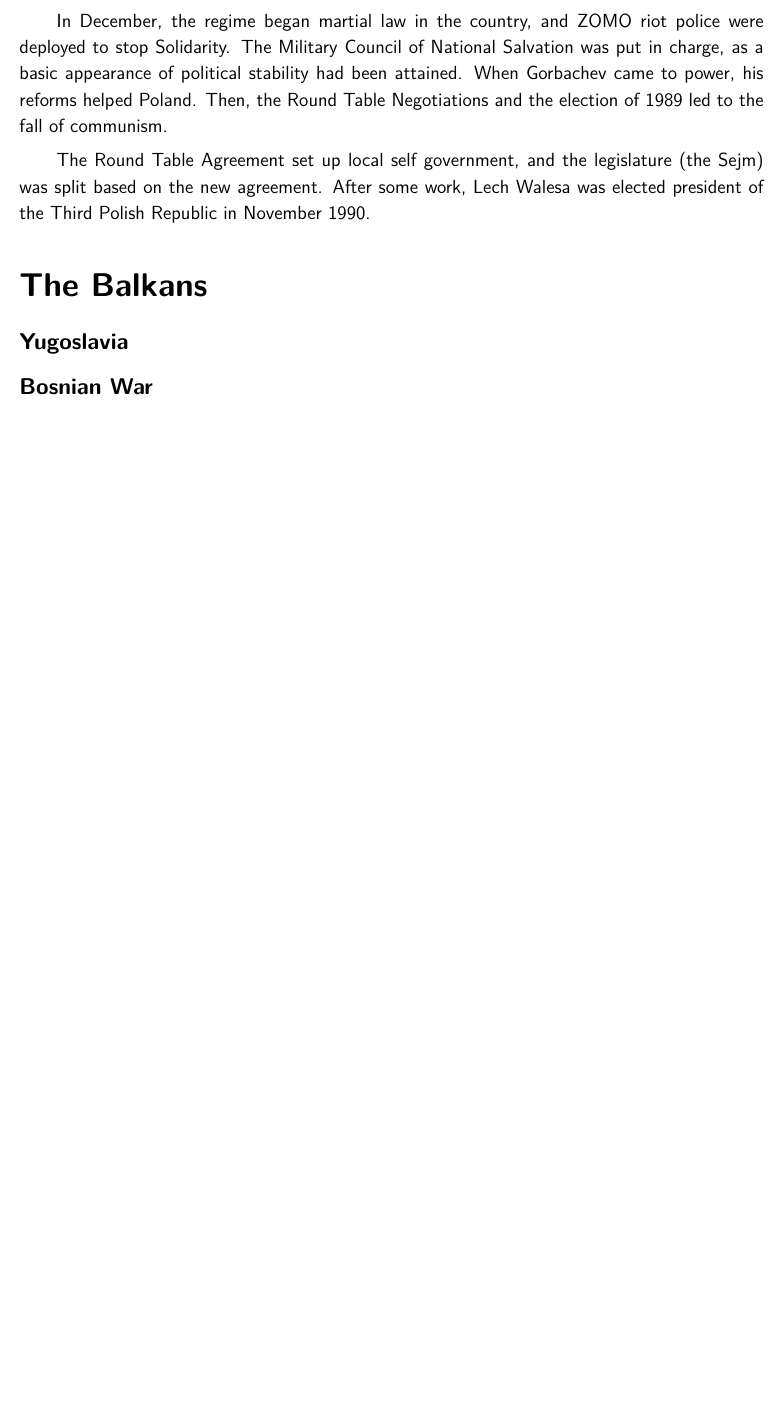
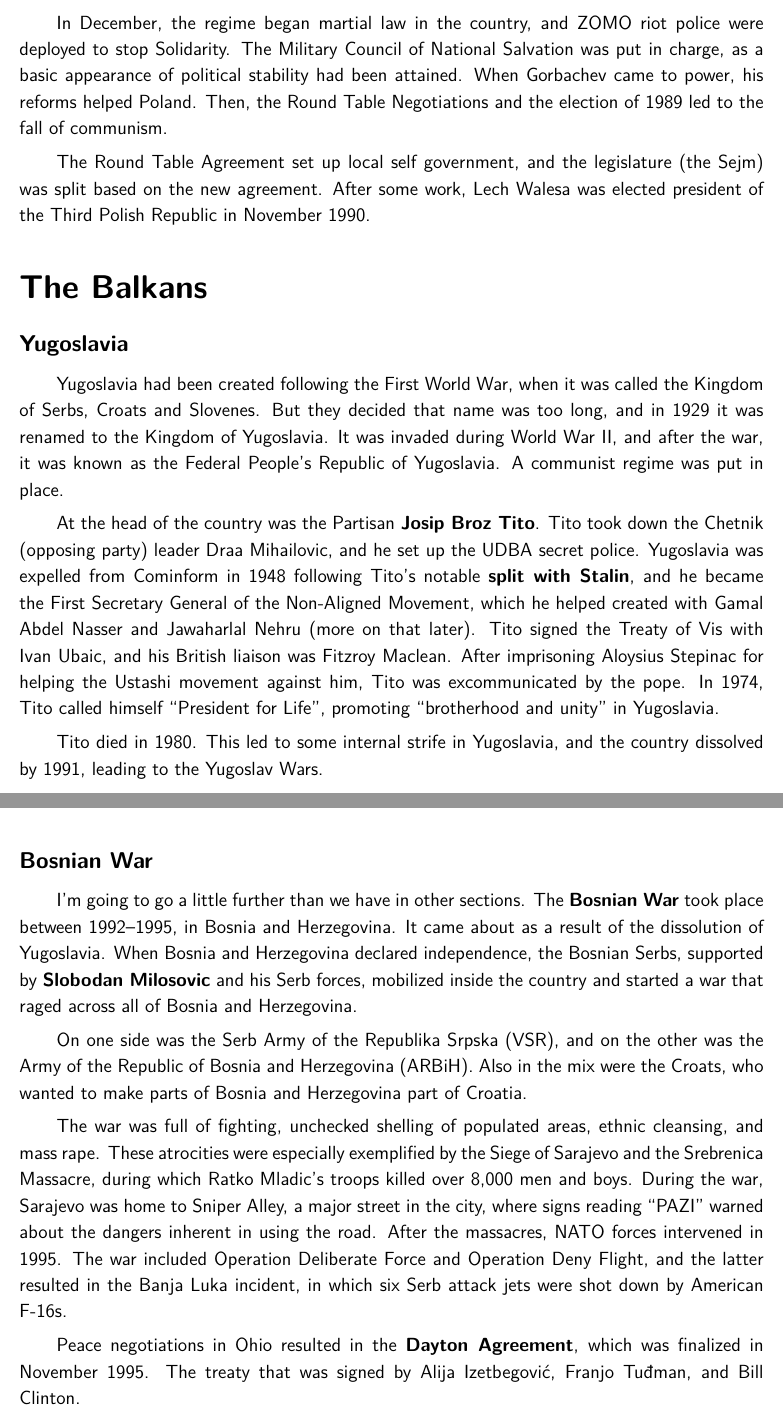
Before and after one commit to avp/history, a LaTeX thesis (history.tex, which reads tex/recent-europe.tex): part of page 190 of 190 before the commit and two parts of pages 190 and 191 of 191 after it, the two joined at a grey line, cut so that both start at the same text, the shorter picture padded with empty space. Compiled offline with pdfLaTeX.

Commit message:
Bosnian war.

```diff
--- a/tex/recent-europe.tex
+++ b/tex/recent-europe.tex
@@ -205,7 +205,47 @@ After some work, Lech Walesa was elected president of the Third Polish Republic
 
 \subsection*{Yugoslavia}
 
+Yugoslavia had been created following the First World War,
+when it was called the Kingdom of Serbs, Croats and Slovenes.
+But they decided that name was too long, and in 1929 it was renamed to the Kingdom of Yugoslavia.
+It was invaded during World War~II, and after the war, it was known as the Federal People's Republic of Yugoslavia.
+A communist regime was put in place.
+
+At the head of the country was the Partisan \textbf{Josip Broz Tito}.
+Tito took down the Chetnik (opposing party) leader Draa Mihailovic, and he set up the UDBA secret police.
+Yugoslavia was expelled from Cominform in 1948 following Tito's notable \textbf{split with Stalin},
+and he became the First Secretary General of the Non-Aligned Movement,
+which he helped created with Gamal Abdel Nasser and Jawaharlal Nehru (more on that later).
+Tito signed the Treaty of Vis with Ivan Ubaic, and his British liaison was Fitzroy Maclean.
+After imprisoning Aloysius Stepinac for helping the Ustashi movement against him,
+Tito was excommunicated by the pope.
+In 1974, Tito called himself ``President for Life'', promoting ``brotherhood and unity'' in Yugoslavia.
+
+Tito died in 1980.
+This led to some internal strife in Yugoslavia, and the country dissolved by 1991, leading to the Yugoslav Wars.
+
 \subsection*{Bosnian War}
-% Sniper Alley
-% Dayton Accords
-% Siege of Sarajevo
+
+I'm going to go a little further than we have in other sections.
+The \textbf{Bosnian War} took place between 1992--1995, in Bosnia and Herzegovina.
+It came about as a result of the dissolution of Yugoslavia.
+When Bosnia and Herzegovina declared independence,
+the Bosnian Serbs, supported by \textbf{Slobodan Milosovic} and his Serb forces,
+mobilized inside the country and started a war that raged across all of Bosnia and Herzegovina.
+
+On one side was the Serb Army of the Republika Srpska (VSR),
+and on the other was the Army of the Republic of Bosnia and Herzegovina (ARBiH).
+Also in the mix were the Croats, who wanted to make parts of Bosnia and Herzegovina part of Croatia.
+
+The war was full of fighting, unchecked shelling of populated areas, ethnic cleansing, and mass rape.
+These atrocities were especially exemplified by the Siege of Sarajevo
+and the Srebrenica Massacre, during which Ratko Mladic's troops killed over 8,000 men and boys.
+During the war, Sarajevo was home to Sniper Alley, a major street in the city,
+where signs reading ``PAZI'' warned about the dangers inherent in using the road.
+After the massacres, NATO forces intervened in 1995.
+The war included Operation Deliberate Force and Operation Deny Flight,
+and the latter resulted in the Banja Luka incident,
+in which six Serb attack jets were shot down by American F-16s.
+
+Peace negotiations in Ohio resulted in the \textbf{Dayton Agreement}, which was finalized in November 1995.
+The treaty that was signed by Alija Izetbegović, Franjo Tuđman, and Bill Clinton.
```
